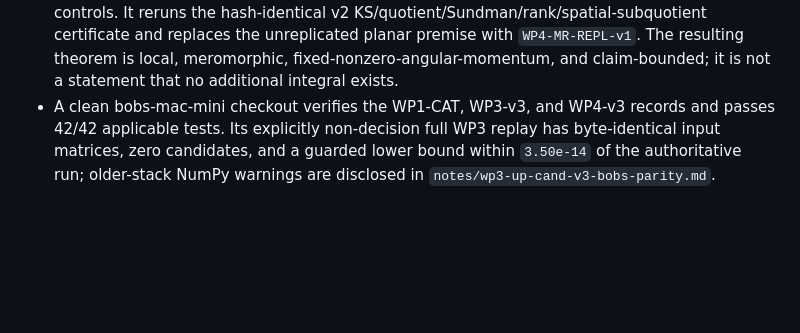
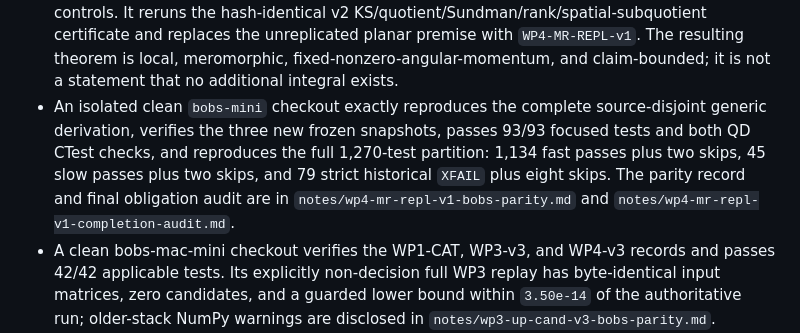
Before and after one commit to jacobrsullivan/3body, a Markdown page: README.md, the part around the change. Drawn GitHub-style; blank space fills up the shorter version.

Commit message:
Document WP4 reproduction completion

```diff
--- a/README.md
+++ b/README.md
@@ -179,6 +179,14 @@ multi-chart records are under
   unreplicated planar premise with `WP4-MR-REPL-v1`. The resulting theorem is
   local, meromorphic, fixed-nonzero-angular-momentum, and claim-bounded; it is
   not a statement that no additional integral exists.
+- An isolated clean `bobs-mini` checkout exactly reproduces the complete
+  source-disjoint generic derivation, verifies the three new frozen snapshots,
+  passes 93/93 focused tests and both QD CTest checks, and reproduces the full
+  1,270-test partition: 1,134 fast passes plus two skips, 45 slow passes plus
+  two skips, and 79 strict historical `XFAIL` plus eight skips. The parity
+  record and final obligation audit are in
+  `notes/wp4-mr-repl-v1-bobs-parity.md` and
+  `notes/wp4-mr-repl-v1-completion-audit.md`.
 - A clean bobs-mac-mini checkout verifies the WP1-CAT, WP3-v3, and WP4-v3
   records and passes 42/42 applicable tests. Its explicitly non-decision full
   WP3 replay has byte-identical input matrices, zero candidates, and a guarded
```
Also changed, not shown: notes/wp4-mr-repl-v1-bobs-parity.md (added, +89 -0 lines), notes/wp4-mr-repl-v1-completion-audit.md (added, +82 -0 lines).
